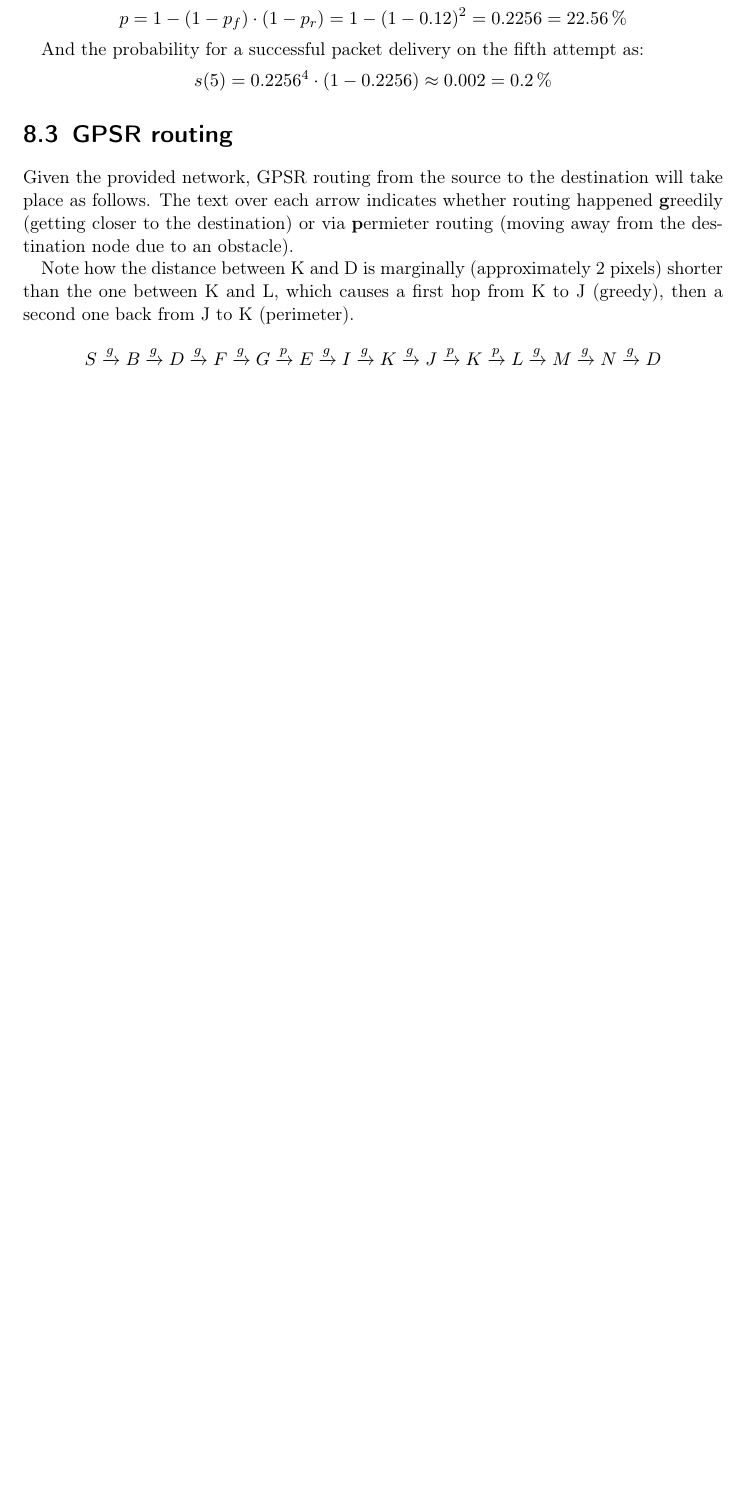
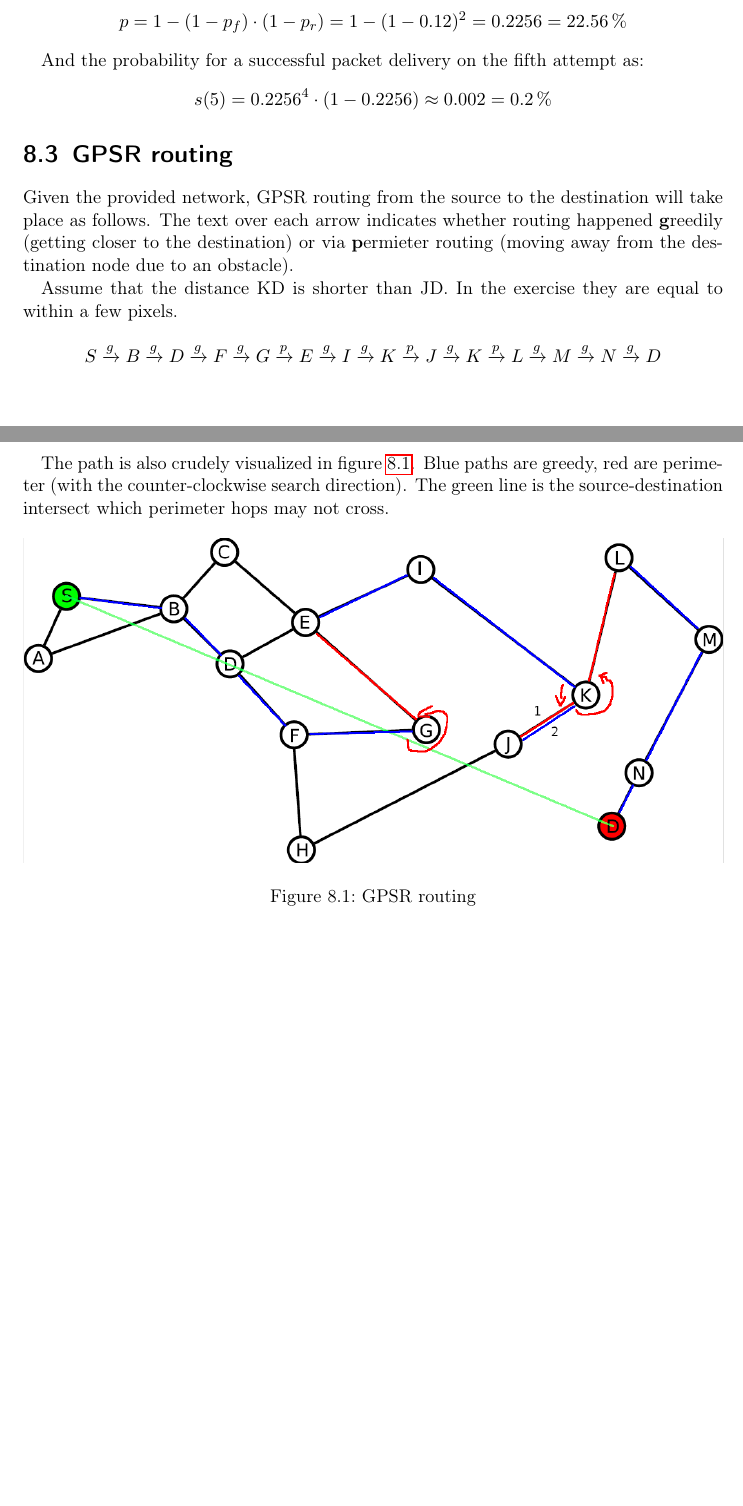
Before and after one commit to Lavode/11043-internet-of-things, a LaTeX problem sheet (exercises/08/series.tex): part of page 2 of 2 before the commit and two parts of pages 2 and 3 of 3 after it, the two joined at a grey line, cut so that both start at the same text, the shorter picture padded with empty space. Compiled offline with pdfLaTeX.

Commit message:
Changes to exercise 3 of series 8.

```diff
--- a/exercises/08/series.tex
+++ b/exercises/08/series.tex
@@ -151,15 +151,27 @@ happened \textbf{g}reedily (getting closer to the destination) or via
 \textbf{p}ermieter routing (moving away from the destination node due to an
 obstacle).
 
-Note how the distance between K and D is marginally (approximately 2 pixels)
-shorter than the one between K and L, which causes a first hop from K to J
-(greedy), then a second one back from J to K (perimeter).
+Assume that the distance KD is shorter than JD. In the exercise they are equal
+to within a few pixels.
 
 \[
 		S \xrightarrow{g} B \xrightarrow{g} D \xrightarrow{g} F \xrightarrow{g}
-		G \xrightarrow{p} E \xrightarrow{g} I \xrightarrow{g} K \xrightarrow{g}
-		J \xrightarrow{p} K \xrightarrow{p} L \xrightarrow{g} M \xrightarrow{g}
+		G \xrightarrow{p} E \xrightarrow{g} I \xrightarrow{g} K \xrightarrow{p}
+		J \xrightarrow{g} K \xrightarrow{p} L \xrightarrow{g} M \xrightarrow{g}
 		N \xrightarrow{g} D
 \]
 
+The path is also crudely visualized in figure \ref{fig:gpsr_routing}. Blue paths are
+greedy, red are perimeter (with the counter-clockwise search direction). The
+green line is the source-destination intersect which perimeter hops may not
+cross.
+
+\begin{figure}[h]
+        \centering
+        \includegraphics[width=\textwidth]{network}
+        \caption{GPSR routing}
+        \label{fig:gpsr_routing}
+\end{figure}
+
+
 \end{document}
```
Also changed, not shown: exercises/08/network.png (added), 1 other file.
